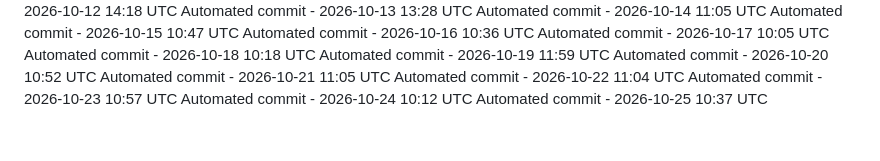
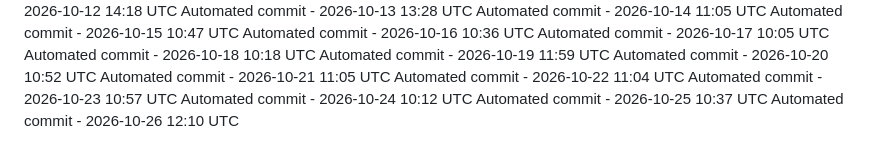
Before and after one commit to ashokvarma1188/App_ACM, a Markdown page: .towline/activity-log.md, the part around the change. Rendered like a GitHub page.

Commit message:
Automated daily commit

```diff
--- a/.towline/activity-log.md
+++ b/.towline/activity-log.md
@@ -83,3 +83,4 @@ Automated commit - 2026-10-22 11:04 UTC
 Automated commit - 2026-10-23 10:57 UTC
 Automated commit - 2026-10-24 10:12 UTC
 Automated commit - 2026-10-25 10:37 UTC
+Automated commit - 2026-10-26 12:10 UTC
```
